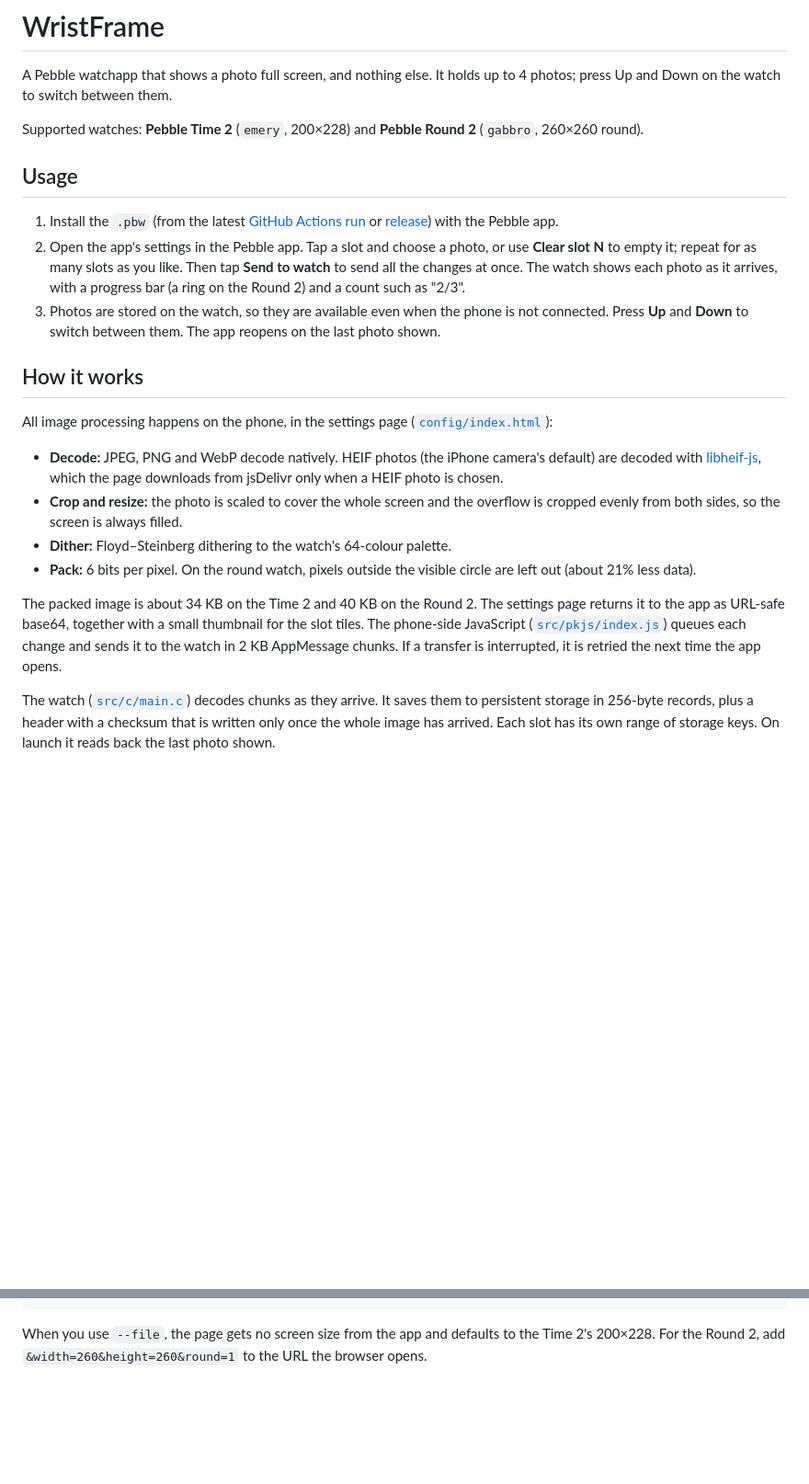
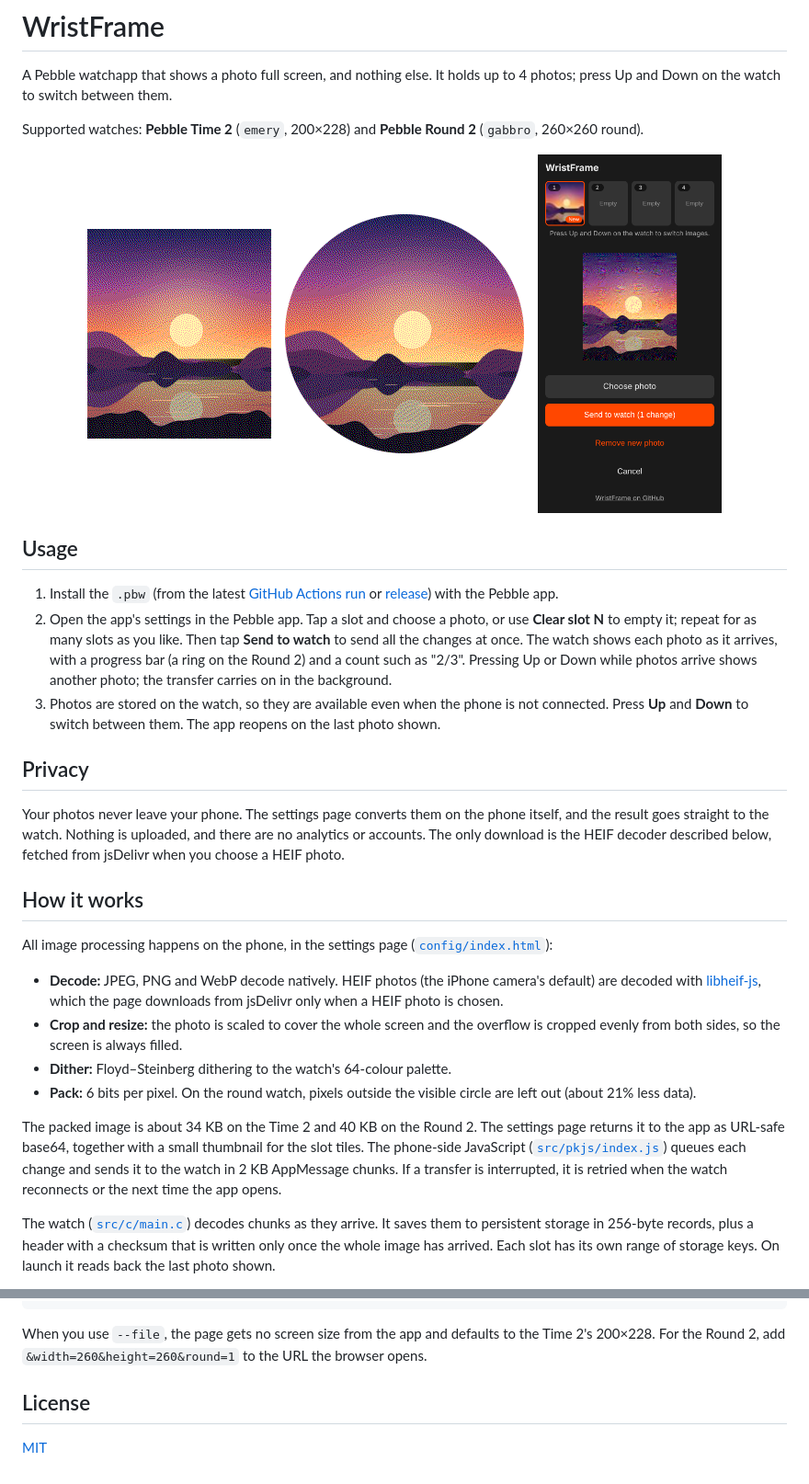
Before and after one commit to lanrat/WristFrame, a Markdown page: README.md, 2 parts joined by grey strips. Shown at 92% size. Drawn GitHub-style; pictures changed too: docs/emery.png (added), docs/gabbro.png (added), docs/settings.png (added); blank space fills up the shorter version.

Commit message:
Add screenshots, a privacy note and the license to the README

```diff
--- a/README.md
+++ b/README.md
@@ -5,6 +5,14 @@ to 4 photos; press Up and Down on the watch to switch between them.
 
 Supported watches: **Pebble Time 2** (`emery`, 200×228) and **Pebble Round 2**
 (`gabbro`, 260×260 round).
+
+<p align="center">
+  <img src="docs/emery.png" alt="A sunset photo on the Pebble Time 2" width="200">
+  &nbsp;&nbsp;
+  <img src="docs/gabbro.png" alt="The same photo on the round Pebble Round 2" width="260">
+  &nbsp;&nbsp;
+  <img src="docs/settings.png" alt="The settings page, with a new photo chosen for slot 1" width="200">
+</p>
 
 ## Usage
 
@@ -14,10 +22,18 @@ Supported watches: **Pebble Time 2** (`emery`, 200×228) and **Pebble Round 2**
    or use **Clear slot N** to empty it; repeat for as many slots as you like.
    Then tap **Send to watch** to send all the changes at once. The watch shows
    each photo as it arrives, with a progress bar (a ring on the Round 2) and
-   a count such as "2/3".
+   a count such as "2/3". Pressing Up or Down while photos arrive shows
+   another photo; the transfer carries on in the background.
 3. Photos are stored on the watch, so they are available even when the phone
    is not connected. Press **Up** and **Down** to switch between them. The app
    reopens on the last photo shown.
+
+## Privacy
+
+Your photos never leave your phone. The settings page converts them on the
+phone itself, and the result goes straight to the watch. Nothing is uploaded,
+and there are no analytics or accounts. The only download is the HEIF decoder
+described below, fetched from jsDelivr when you choose a HEIF photo.
 
 ## How it works
 
@@ -39,7 +55,7 @@ settings page returns it to the app as URL-safe base64, together with a small
 thumbnail for the slot tiles. The phone-side JavaScript
 ([`src/pkjs/index.js`](src/pkjs/index.js)) queues each change and sends it to
 the watch in 2 KB AppMessage chunks. If a transfer is interrupted, it is
-retried the next time the app opens.
+retried when the watch reconnects or the next time the app opens.
 
 The watch ([`src/c/main.c`](src/c/main.c)) decodes chunks as they arrive. It
 saves them to persistent storage in 256-byte records, plus a header with a
@@ -88,3 +104,7 @@ pebble emu-app-config --emulator emery --file config/index.html
 When you use `--file`, the page gets no screen size from the app and defaults
 to the Time 2's 200×228. For the Round 2, add
 `&width=260&height=260&round=1` to the URL the browser opens.
+
+## License
+
+[MIT](LICENSE)
```
